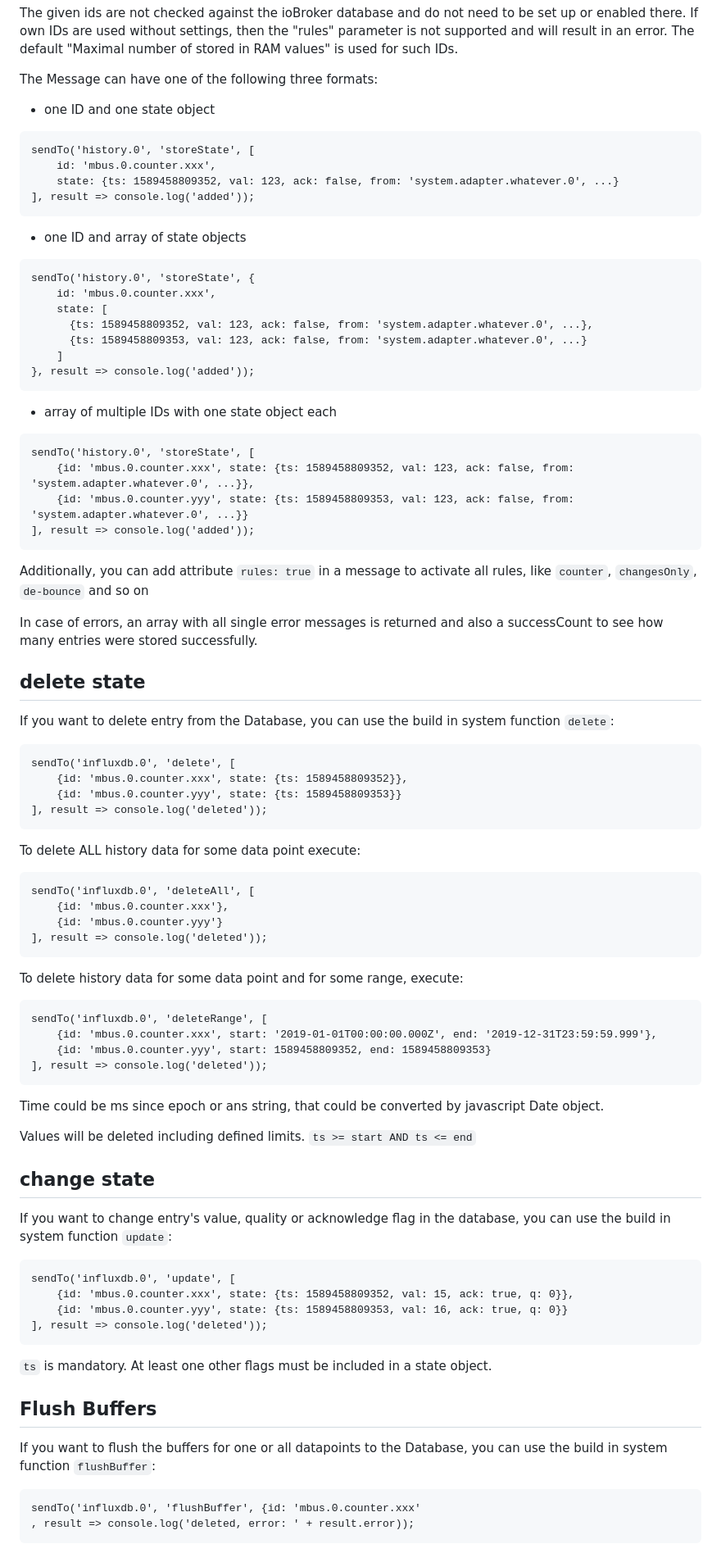
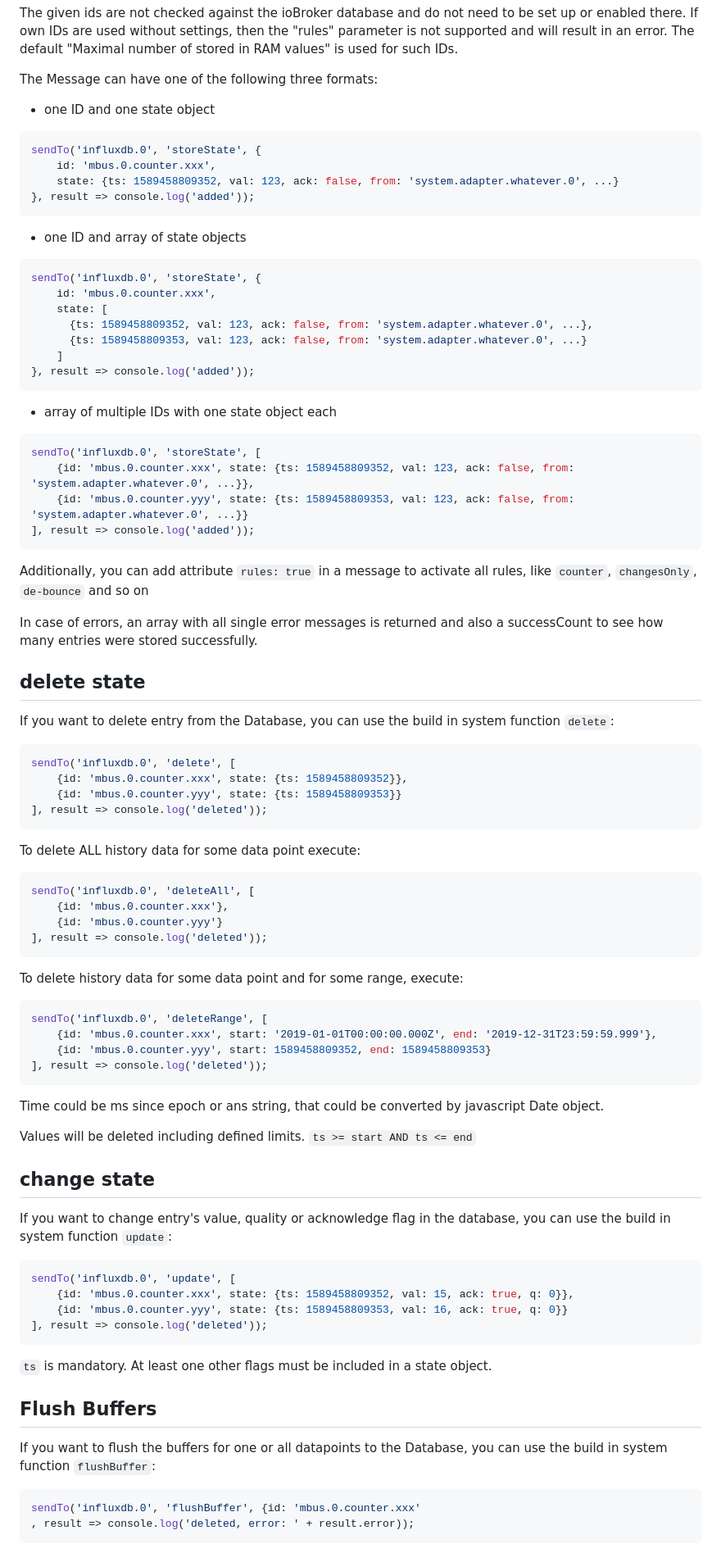
Before and after one commit to ioBroker/ioBroker.influxdb, a Markdown page: README.md, the part around one of its changes. Shown at 82% size. Drawn GitHub-style.

````diff
--- a/README.md
+++ b/README.md
@@ -296,17 +295,17 @@ The given ids are not checked against the ioBroker database and do not need to b
 The Message can have one of the following three formats:
 * one ID and one state object
 
-```
-sendTo('history.0', 'storeState', [
+```javascript
+sendTo('influxdb.0', 'storeState', {
     id: 'mbus.0.counter.xxx',
     state: {ts: 1589458809352, val: 123, ack: false, from: 'system.adapter.whatever.0', ...}
-], result => console.log('added'));
+}, result => console.log('added'));
 ```
 
 * one ID and array of state objects
 
-```
-sendTo('history.0', 'storeState', {
+```javascript
+sendTo('influxdb.0', 'storeState', {
     id: 'mbus.0.counter.xxx',
     state: [
       {ts: 1589458809352, val: 123, ack: false, from: 'system.adapter.whatever.0', ...},
@@ -317,8 +316,8 @@ sendTo('history.0', 'storeState', {
 
 * array of multiple IDs with one state object each
 
-```
-sendTo('history.0', 'storeState', [
+```javascript
+sendTo('influxdb.0', 'storeState', [
     {id: 'mbus.0.counter.xxx', state: {ts: 1589458809352, val: 123, ack: false, from: 'system.adapter.whatever.0', ...}},
     {id: 'mbus.0.counter.yyy', state: {ts: 1589458809353, val: 123, ack: false, from: 'system.adapter.whatever.0', ...}}
 ], result => console.log('added'));
@@ -331,7 +330,7 @@ In case of errors, an array with all single error messages is returned and also
 ## delete state
 If you want to delete entry from the Database, you can use the build in system function `delete`:
 
-```
+```javascript
 sendTo('influxdb.0', 'delete', [
     {id: 'mbus.0.counter.xxx', state: {ts: 1589458809352}},
     {id: 'mbus.0.counter.yyy', state: {ts: 1589458809353}}
@@ -340,7 +339,7 @@ sendTo('influxdb.0', 'delete', [
 
 To delete ALL history data for some data point execute:
 
-```
+```javascript
 sendTo('influxdb.0', 'deleteAll', [
     {id: 'mbus.0.counter.xxx'},
     {id: 'mbus.0.counter.yyy'}
@@ -349,7 +348,7 @@ sendTo('influxdb.0', 'deleteAll', [
 
 To delete history data for some data point and for some range, execute:
 
-```
+```javascript
 sendTo('influxdb.0', 'deleteRange', [
     {id: 'mbus.0.counter.xxx', start: '2019-01-01T00:00:00.000Z', end: '2019-12-31T23:59:59.999'},
     {id: 'mbus.0.counter.yyy', start: 1589458809352, end: 1589458809353}
@@ -363,7 +362,7 @@ Values will be deleted including defined limits. `ts >= start AND ts <= end`
 ## change state
 If you want to change entry's value, quality or acknowledge flag in the database, you can use the build in system function `update`:
 
-```
+```javascript
 sendTo('influxdb.0', 'update', [
     {id: 'mbus.0.counter.xxx', state: {ts: 1589458809352, val: 15, ack: true, q: 0}},
     {id: 'mbus.0.counter.yyy', state: {ts: 1589458809353, val: 16, ack: true, q: 0}}
@@ -375,7 +374,7 @@ sendTo('influxdb.0', 'update', [
 ## Flush Buffers
 If you want to flush the buffers for one or all datapoints to the Database, you can use the build in system function `flushBuffer`:
 
-```
+```javascript
 sendTo('influxdb.0', 'flushBuffer', {id: 'mbus.0.counter.xxx'
 , result => console.log('deleted, error: ' + result.error));
 ```
````
Also changed, not shown: other parts of README.md (+18 -19 lines).
